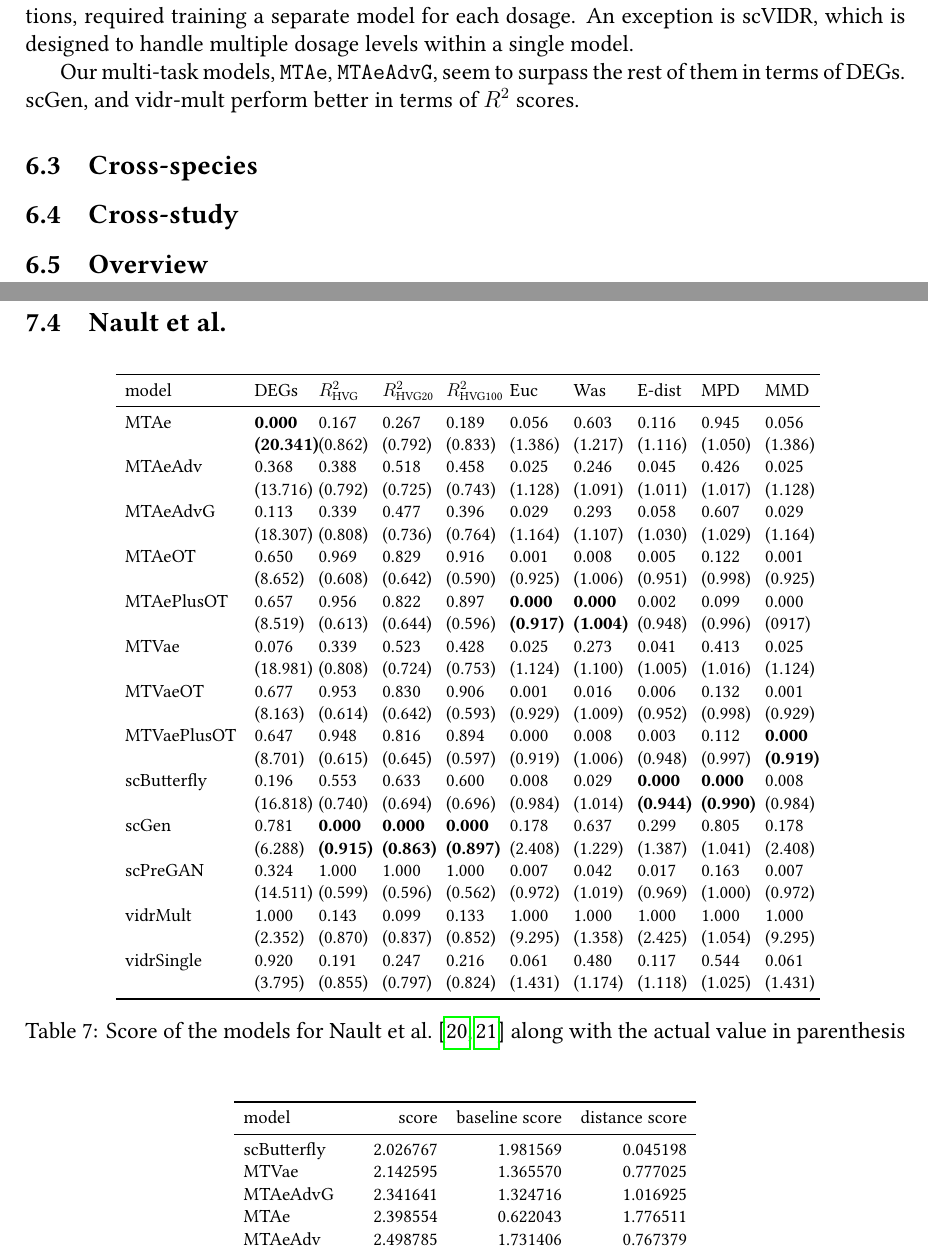
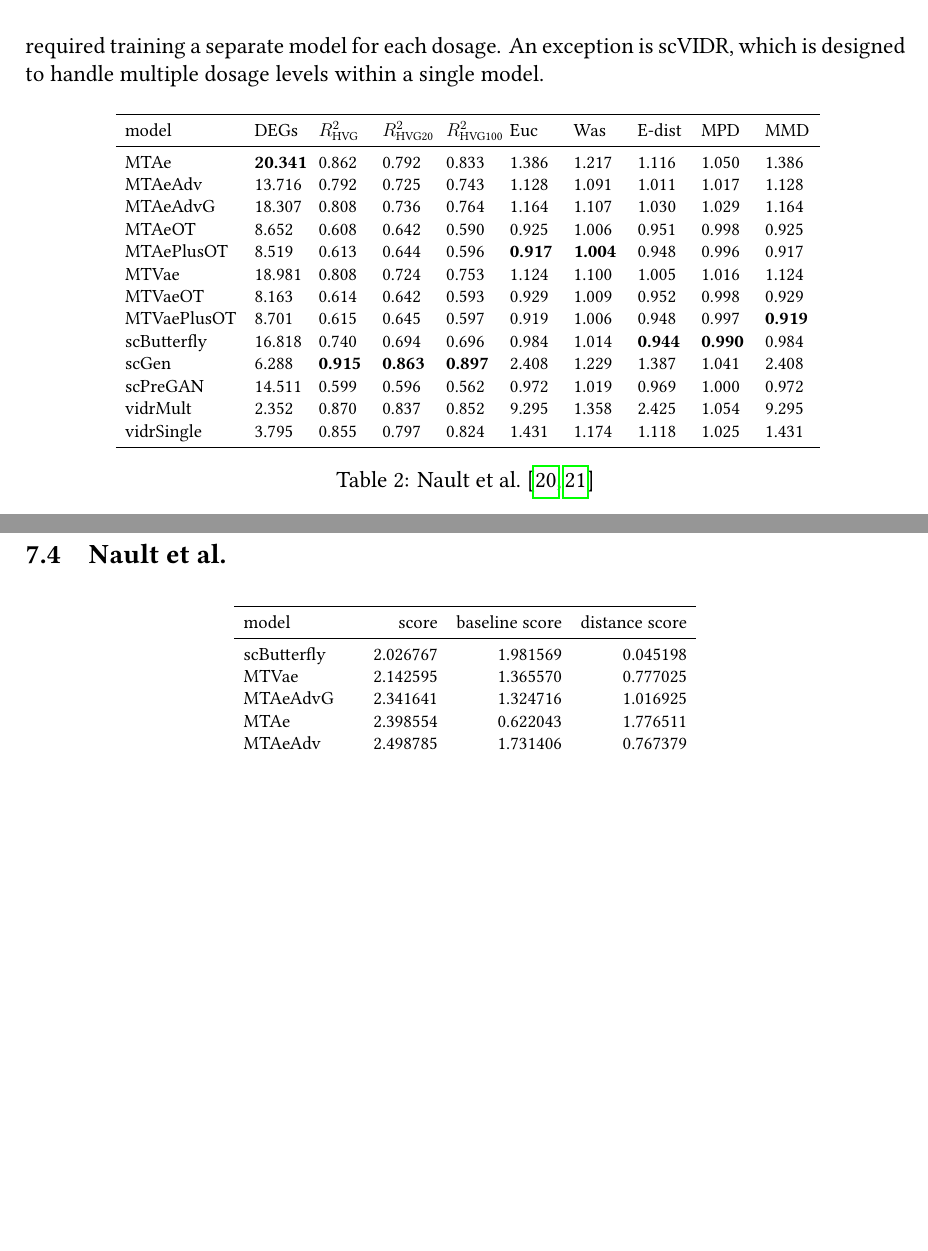
Before and after one commit to thodkatz/thesis, a LaTeX document (report/main.tex): two parts of pages 20 and 36 of 44, joined at a grey line, cut so that both start at the same text, the shorter picture padded with empty space. Compiled offline with LuaLaTeX.

Commit message:
removing cross study due to the lack of ground truth data of second study

```diff
--- a/report/main.tex
+++ b/report/main.tex
@@ -555,8 +579,37 @@ In contrast, the baseline models, which do not support conditioning on multiple
     \label{fig:eval_nault}
 \end{figure}
 
-Our multi-task models, \verb|MTAe|, \verb|MTAeAdvG|, seem to surpass the rest of them in terms of DEGs. scGen, and vidr-mult perform better in terms of $R^2$ scores.
+\begin{table}[h!]
+    \centering
+    \scalebox{0.8}{
+    \begin{tabularx}{\textwidth}{lXXXXXXXXX}
+    \toprule
+    model & DEGs & $R^2_{\text{HVG}}$ & $R^2_{\text{HVG20}}$ & $R^2_{\text{HVG100}}$ & Euc & Was & E-dist & MPD & MMD \\
+    \midrule
+    MTAe & \textbf{20.341} & 0.862 & 0.792 & 0.833 & 1.386 & 1.217 & 1.116 & 1.050 & 1.386 \\
+    MTAeAdv & 13.716 & 0.792 & 0.725 & 0.743 & 1.128 & 1.091 & 1.011 & 1.017 & 1.128 \\
+    MTAeAdvG & 18.307 & 0.808 & 0.736 & 0.764 & 1.164 & 1.107 & 1.030 & 1.029 & 1.164 \\
+    MTAeOT & 8.652 & 0.608 & 0.642 & 0.590 & 0.925 & 1.006 & 0.951 & 0.998 & 0.925 \\
+    MTAePlusOT & 8.519 & 0.613 & 0.644 & 0.596 & \textbf{0.917} & \textbf{1.004} & 0.948 & 0.996 & 0.917 \\
+    MTVae & 18.981 & 0.808 & 0.724 & 0.753 & 1.124 & 1.100 & 1.005 & 1.016 & 1.124 \\
+    MTVaeOT & 8.163 & 0.614 & 0.642 & 0.593 & 0.929 & 1.009 & 0.952 & 0.998 & 0.929 \\
+    MTVaePlusOT & 8.701 & 0.615 & 0.645 & 0.597 & 0.919 & 1.006 & 0.948 & 0.997 & \textbf{0.919} \\
+    scButterfly & 16.818 & 0.740 & 0.694 & 0.696 & 0.984 & 1.014 & \textbf{0.944} & \textbf{0.990} & 0.984 \\
+    scGen & 6.288 & \textbf{0.915} & \textbf{0.863} & \textbf{0.897} & 2.408 & 1.229 & 1.387 & 1.041 & 2.408 \\
+    scPreGAN & 14.511 & 0.599 & 0.596 & 0.562 & 0.972 & 1.019 & 0.969 & 1.000 & 0.972 \\
+    vidrMult & 2.352 & 0.870 & 0.837 & 0.852 & 9.295 & 1.358 & 2.425 & 1.054 & 9.295 \\
+    vidrSingle & 3.795 & 0.855 & 0.797 & 0.824 & 1.431 & 1.174 & 1.118 & 1.025 & 1.431 \\
+    \bottomrule
+    \end{tabularx}}
+    \caption{Nault et al. \cite{nault2021single,nault2022benchmarking}}
+\end{table}
+
+We have averaged the results across all the cell types, and dosages, and similarly with the case of the \cref{sec:eval_single_perturbation}, our multi-task model, \verb|MTAe|, achieved the highest DEGs of $\small{\sim} 20$. scGen achieved the highest $R^2$ scores, but with a very low number of DEGs, and scButterfly's performance remained competitive across all metrics. Our optimal transport variations, performed well on the distance metrics, but poorly on the baseline ones.
+
+
+% \subsection{Cross-study}
+
+% Robustness against batch effects is a critical aspect of generalization. To evaluate this, we assessed model performance across multiple studies, each potentially introducing technical variation due to differences in experimental protocols, platforms, or sample processing. This cross-study evaluation serves to test the ability of the models to generalize perturbation response predictions beyond dataset-specific biases. To implement this, similarly with the scGen's study, By holding out the perturbed profiles of a given study during training and evaluating the model on that study, we simulate an \gls{ood} setting with respect to study-level batch effects, thereby assessing the robustness and transferability of each approach across independently generated datasets.
 
 \subsection{Cross-species}
 
-\subsection{Cross-study}
@@ -589 +622,0 @@ Our multi-task models, \verb|MTAe|, \verb|MTAeAdvG|, seem to surpass the rest of
-    \label{fig:umap_side_by_side}
@@ -910,30 +968,7 @@ scVIDR performance drops for DEGs, and distance metrics, but it performs well fo
 \subsection{Nault et al.}
 
 
-\begin{table}[h!]
-    \centering
-    \scalebox{0.8}{
-    \begin{tabularx}{\textwidth}{lXXXXXXXXX}
-    \toprule
-    model & DEGs & $R^2_{\text{HVG}}$ & $R^2_{\text{HVG20}}$ & $R^2_{\text{HVG100}}$ & Euc & Was & E-dist & MPD & MMD \\
-    \midrule
-    MTAe & \textbf{0.000 (20.341)} & 0.167 (0.862) & 0.267 (0.792) & 0.189 (0.833) & 0.056 (1.386) & 0.603 (1.217) & 0.116 (1.116) & 0.945 (1.050) & 0.056 (1.386) \\
-    MTAeAdv & 0.368 (13.716) & 0.388 (0.792) & 0.518 (0.725) & 0.458 (0.743) & 0.025 (1.128) & 0.246 (1.091) & 0.045 (1.011) & 0.426 (1.017) & 0.025 (1.128) \\
-    MTAeAdvG & 0.113 (18.307) & 0.339 (0.808) & 0.477 (0.736) & 0.396 (0.764) & 0.029 (1.164) & 0.293 (1.107) & 0.058 (1.030) & 0.607 (1.029) & 0.029 (1.164) \\
-    MTAeOT & 0.650 (8.652) & 0.969 (0.608) & 0.829 (0.642) & 0.916 (0.590) & 0.001 (0.925) & 0.008 (1.006) & 0.005 (0.951) & 0.122 (0.998) & 0.001 (0.925) \\
-    MTAePlusOT & 0.657 (8.519) & 0.956 (0.613) & 0.822 (0.644) & 0.897 (0.596) & \textbf{0.000 (0.917)} & \textbf{0.000 (1.004)} & 0.002 (0.948) & 0.099 (0.996) & 0.000 (0917) \\
-    MTVae & 0.076 (18.981) & 0.339 (0.808) & 0.523 (0.724) & 0.428 (0.753) & 0.025 (1.124) & 0.273 (1.100) & 0.041 (1.005) & 0.413 (1.016) & 0.025 (1.124) \\
-    MTVaeOT & 0.677 (8.163) & 0.953 (0.614) & 0.830 (0.642) & 0.906 (0.593) & 0.001 (0.929) & 0.016 (1.009) & 0.006 (0.952) & 0.132 (0.998) & 0.001 (0.929) \\
-    MTVaePlusOT & 0.647 (8.701) & 0.948 (0.615) & 0.816 (0.645) & 0.894 (0.597) & 0.000 (0.919) & 0.008 (1.006) & 0.003 (0.948) & 0.112 (0.997) & \textbf{0.000 (0.919)} \\
-    scButterfly & 0.196 (16.818) & 0.553 (0.740) & 0.633 (0.694) & 0.600 (0.696) & 0.008 (0.984) & 0.029 (1.014) & \textbf{0.000 (0.944)} & \textbf{0.000 (0.990)} & 0.008 (0.984) \\
-    scGen & 0.781 (6.288) & \textbf{0.000 (0.915)} & \textbf{0.000 (0.863)} & \textbf{0.000 (0.897)} & 0.178 (2.408) & 0.637 (1.229) & 0.299 (1.387) & 0.805 (1.041) & 0.178 (2.408) \\
-    scPreGAN & 0.324 (14.511) & 1.000 (0.599) & 1.000 (0.596) & 1.000 (0.562) & 0.007 (0.972) & 0.042 (1.019) & 0.017 (0.969) & 0.163 (1.000) & 0.007 (0.972) \\
-    vidrMult & 1.000 (2.352) & 0.143 (0.870) & 0.099 (0.837) & 0.133 (0.852) & 1.000 (9.295) & 1.000 (1.358) & 1.000 (2.425) & 1.000 (1.054) & 1.000 (9.295) \\
-    vidrSingle & 0.920 (3.795) & 0.191 (0.855) & 0.247 (0.797) & 0.216 (0.824) & 0.061 (1.431) & 0.480 (1.174) & 0.117 (1.118) & 0.544 (1.025) & 0.061 (1.431) \\
-    \bottomrule
-    \end{tabularx}}
-    \caption{Score of the models for Nault et al. \cite{nault2021single,nault2022benchmarking} along with the actual value in parenthesis}
-\end{table}
+
 
 \begin{table}[h!]
     \centering
```
Also changed, not shown: report/main.tex (100 more changed lines).
